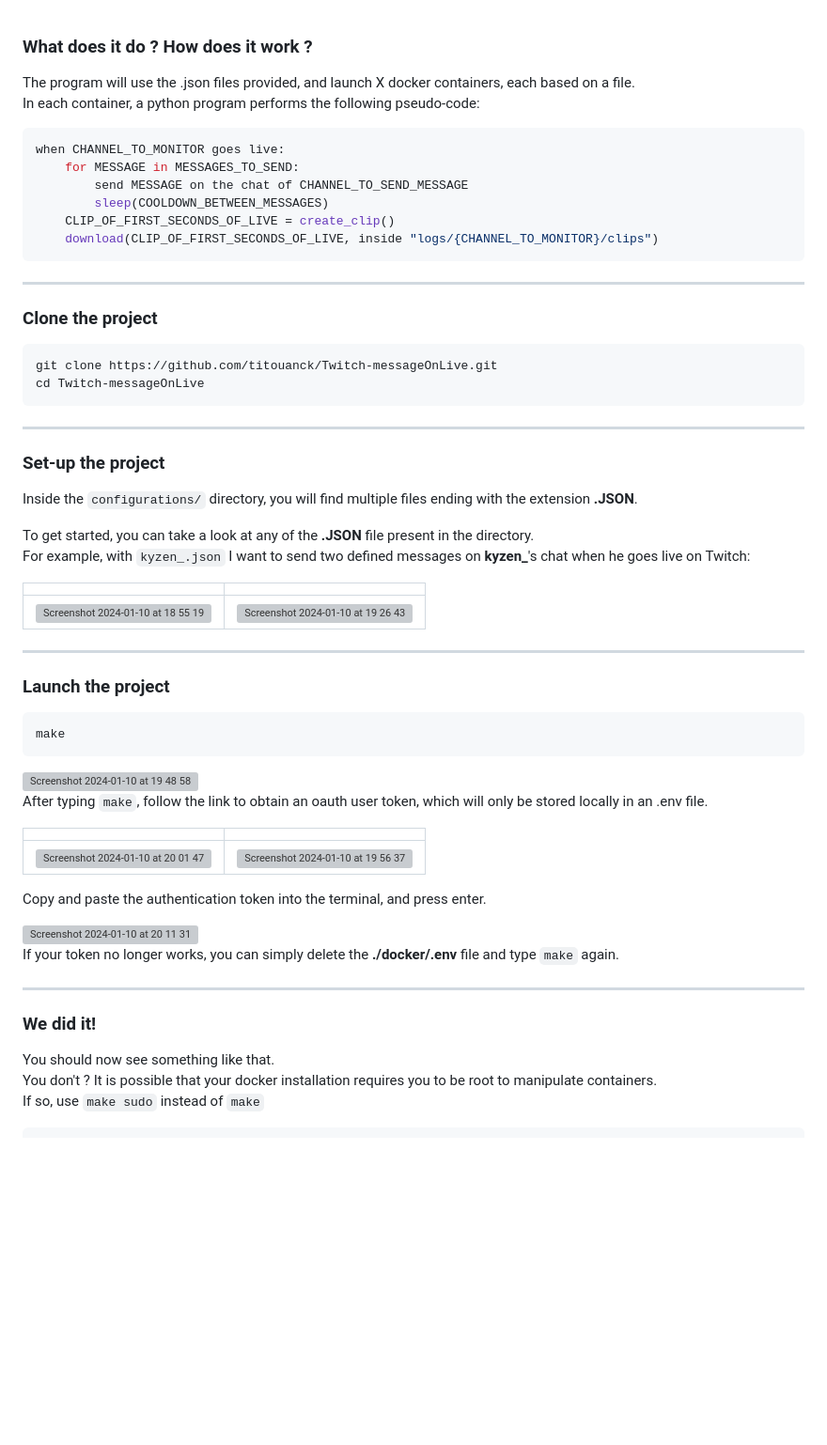
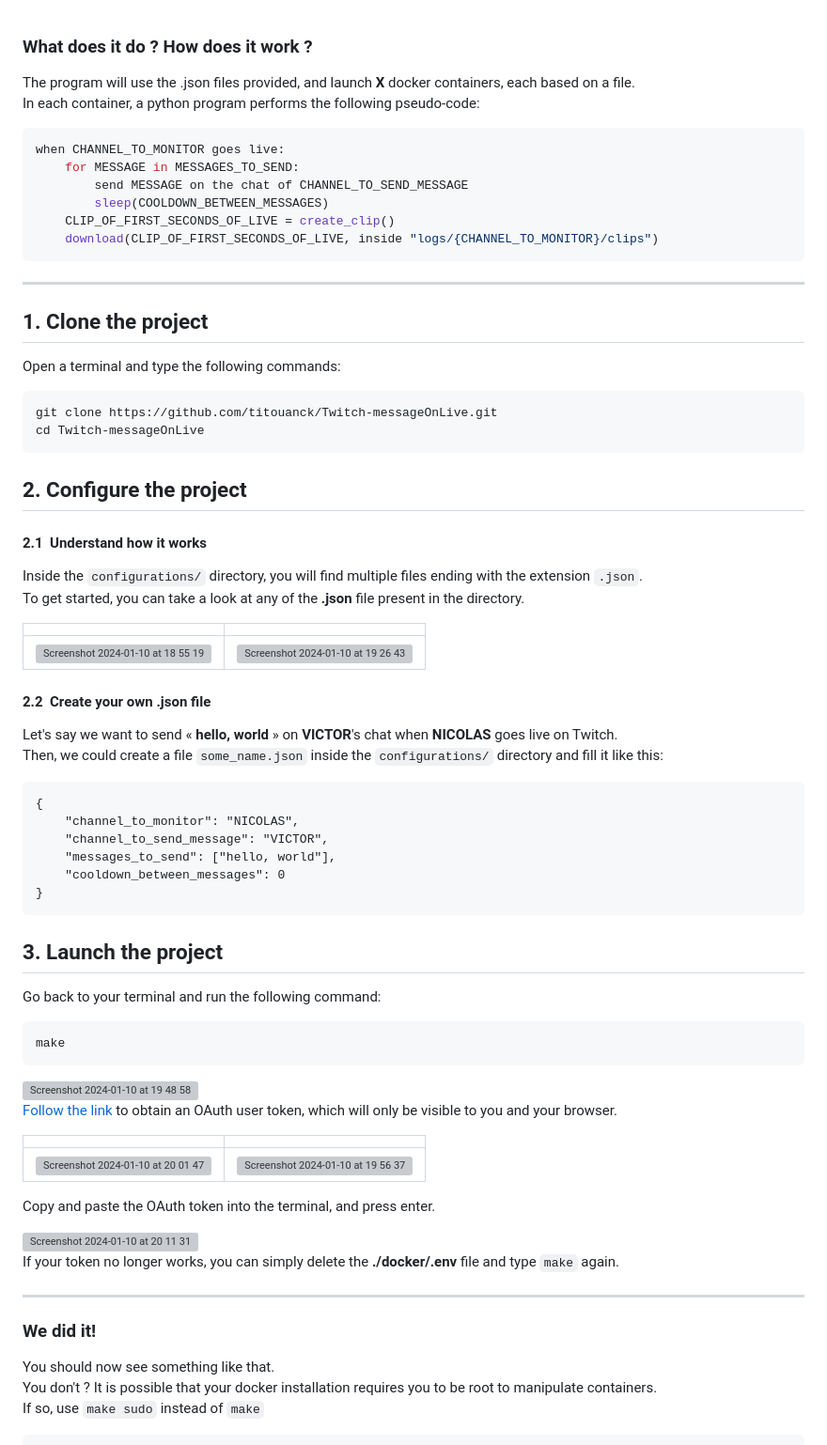
Before and after one commit to titouanck/Twitch-isLiveBroadcast, a Markdown page: README.md, the part around the change printed below. Shown: that part at 94% size. Drawn GitHub-style; blank space fills up the shorter version; grey boxes are pictures that could not be loaded.

````diff
--- a/README.md
+++ b/README.md
@@ -1,5 +1,6 @@
 ### What does it do ? How does it work ?
-The program will use the .json files provided, and launch X docker containers, each based on a file.
+
+The program will use the .json files provided, and launch **X** docker containers, each based on a file.
 In each container, a python program performs the following pseudo-code:
 ```python
 when CHANNEL_TO_MONITOR goes live:
@@ -11,26 +12,42 @@ when CHANNEL_TO_MONITOR goes live:
 ```
 
 ---
-### Clone the project
+## 1. Clone the project
+
+Open a terminal and type the following commands:
 ```bash
 git clone https://github.com/titouanck/Twitch-messageOnLive.git
 cd Twitch-messageOnLive
 ```
 
----
-### Set-up the project
-Inside the `configurations/` directory, you will find multiple files ending with the extension **.JSON**.
+## 2. Configure the project
 
-
-To get started, you can take a look at any of the **.JSON** file present in the directory.
-For example, with `kyzen_.json` I want to send two defined messages on **kyzen_**'s chat when he goes live on Twitch:
+#### 2.1 &nbsp;Understand how it works
+Inside the `configurations/` directory, you will find multiple files ending with the extension `.json`.
+To get started, you can take a look at any of the **.json** file present in the directory.
 
 |           |           |
 |-----------|-----------|
 | <img width="276" alt="Screenshot 2024-01-10 at 18 55 19" src="https://github.com/titouanck/Twitch-messageOnLive/assets/87268044/12aa421c-2e02-44df-b115-ec335e698089"> | <img width="548" alt="Screenshot 2024-01-10 at 19 26 43" src="https://github.com/titouanck/Twitch-messageOnLive/assets/87268044/a4daee1a-b7c4-469f-b92f-3b45ce83da05">
 
----
-### Launch the project
+
+#### 2.2 &nbsp;Create your own .json file
+
+Let's say we want to send « **hello, world** » on **VICTOR**'s chat when **NICOLAS** goes live on Twitch.
+Then, we could create a file `some_name.json` inside the `configurations/` directory and fill it like this:
+
+```.json
+{
+	"channel_to_monitor": "NICOLAS",
+	"channel_to_send_message": "VICTOR",
+	"messages_to_send": ["hello, world"],
+	"cooldown_between_messages": 0
+}
+```
+
+## 3. Launch the project
+
+Go back to your terminal and run the following command:
 ```bash
 make
 ```
@@ -38,13 +55,13 @@ make
 <img width="667" alt="Screenshot 2024-01-10 at 19 48 58" src="https://github.com/titouanck/Twitch-messageOnLive/assets/87268044/b205b45f-4129-4d0f-a6e7-9daa18482bc8">
 
 
-After typing `make`, follow the link to obtain an oauth user token, which will only be stored locally in an .env file.
+[Follow the link](https://titouanck.github.io/Twitch-messageOnLive/) to obtain an OAuth user token, which will only be visible to you and your browser.
 
 |           |           |
 |-----------|-----------|
 |  <img width="563" alt="Screenshot 2024-01-10 at 20 01 47" src="https://github.com/titouanck/Twitch-messageOnLive/assets/87268044/fcf7d8e0-d640-470f-81f7-5b1b377fbe66"> |  <img width="359" alt="Screenshot 2024-01-10 at 19 56 37" src="https://github.com/titouanck/Twitch-messageOnLive/assets/87268044/7794b3c2-fb86-441b-b19d-c821ea25ba4e">
 
-Copy and paste the authentication token into the terminal, and press enter.
+Copy and paste the OAuth token into the terminal, and press enter.
 
 <img width="670" alt="Screenshot 2024-01-10 at 20 11 31" src="https://github.com/titouanck/Twitch-messageOnLive/assets/87268044/e8b4f485-fbbc-4f0a-82c7-fc1916569c6e">
 
@@ -52,6 +69,7 @@ If your token no longer works, you can simply delete the **./docker/.env** file
 
 ---
 ### We did it!
+
 You should now see something like that.
 You don't ? It is possible that your docker installation requires you to be root to manipulate containers.
 If so, use `make sudo` instead of `make`
````
Also changed, not shown: other parts of README.md (+2 -0 lines).
